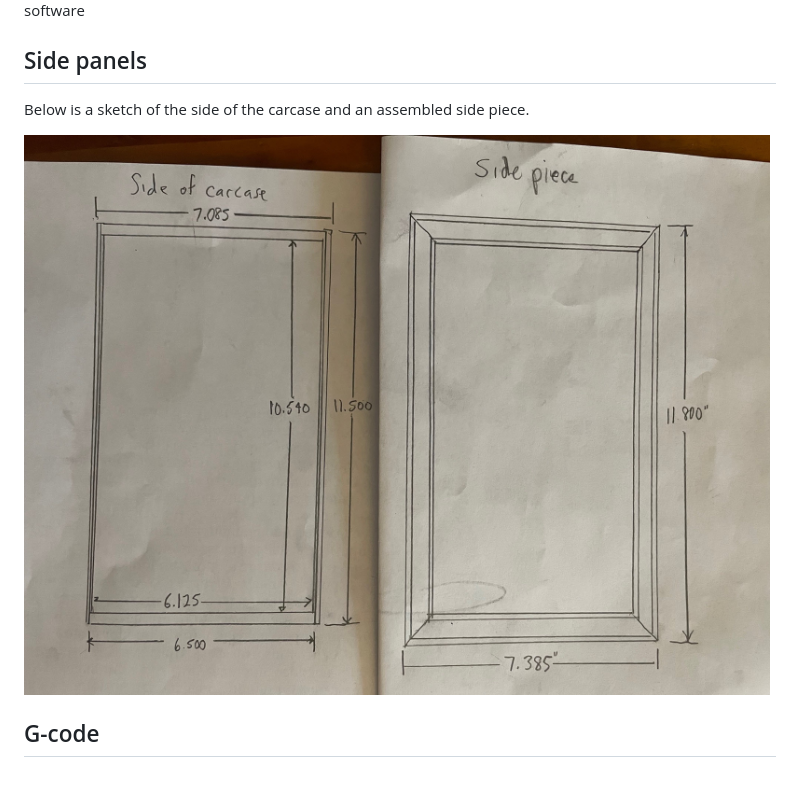
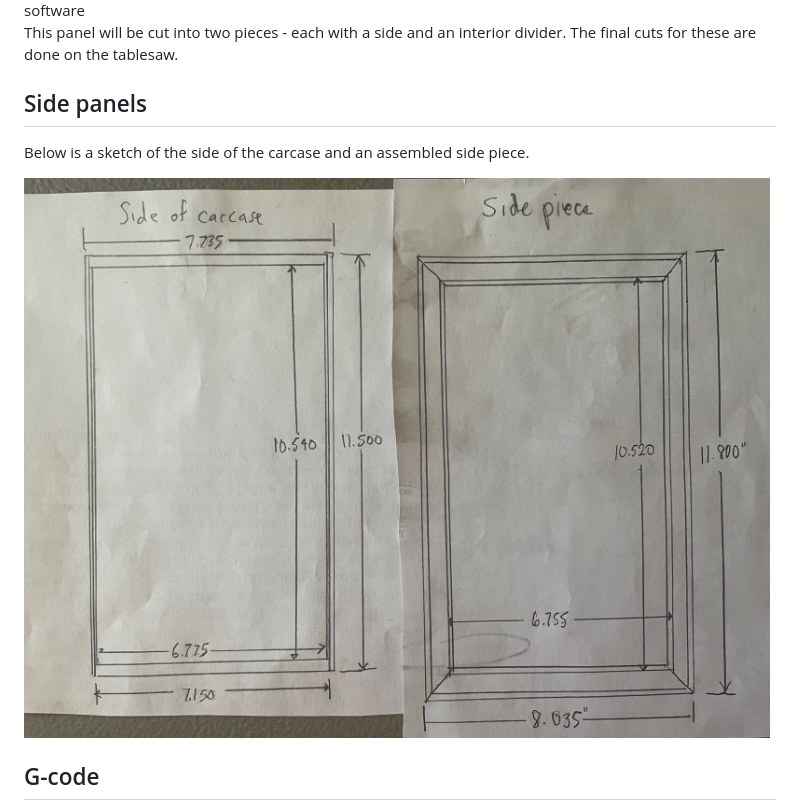
Before and after one commit to mike99mac/minimy-mike99mac, a Markdown page: gcode/README.md, the part around one of its changes. Rendered like a GitHub page; pictures changed too: gcode/sidePiecesSketch.jpg; blank space fills up the shorter version.

Commit message:
update README and a figure

```diff
--- a/gcode/README.md
+++ b/gcode/README.md
@@ -118,4 +128,5 @@ From this sketch, values are entered into the G-Code software.  This example sho
 ![](Panel3.png) Panel 3 in Easel software
+This panel will be cut into two pieces - each with a side and an interior divider.  The final cuts for these are done on the tablesaw.
 
 ## Side panels
 Below is a sketch of the side of the carcase and an assembled side piece.
```
Also changed, not shown: other parts of gcode/README.md (+13 -3 lines).
